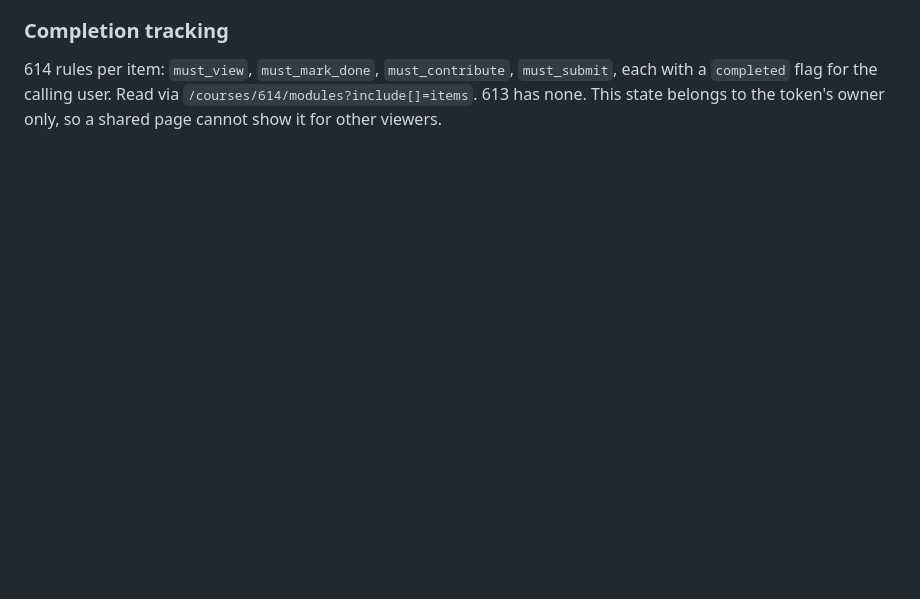
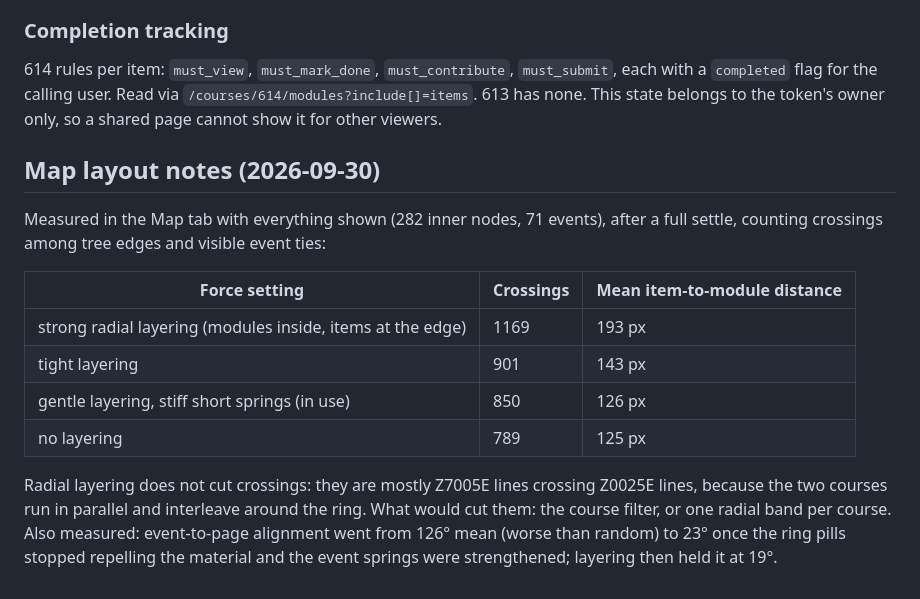
Before and after one commit to laszloprekop/ltu-study-tracker, a Markdown page: docs/canvas-data-map.md, the part around the change. GitHub-like rendering; blank space fills up the shorter version.

Commit message:
docs: map layout measurements and why layering does not cut crossings

```diff
--- a/docs/canvas-data-map.md
+++ b/docs/canvas-data-map.md
@@ -106,3 +106,21 @@ Each module item has `html_url`, so every entry below can be linked directly.
 614 rules per item: `must_view`, `must_mark_done`, `must_contribute`, `must_submit`, each with a
 `completed` flag for the calling user. Read via `/courses/614/modules?include[]=items`. 613 has none.
 This state belongs to the token's owner only, so a shared page cannot show it for other viewers.
+
+## Map layout notes (2026-09-30)
+
+Measured in the Map tab with everything shown (282 inner nodes, 71 events), after a full settle,
+counting crossings among tree edges and visible event ties:
+
+| Force setting | Crossings | Mean item-to-module distance |
+|---|---|---|
+| strong radial layering (modules inside, items at the edge) | 1169 | 193 px |
+| tight layering | 901 | 143 px |
+| gentle layering, stiff short springs (in use) | 850 | 126 px |
+| no layering | 789 | 125 px |
+
+Radial layering does not cut crossings: they are mostly Z7005E lines crossing Z0025E lines,
+because the two courses run in parallel and interleave around the ring. What would cut them: the
+course filter, or one radial band per course. Also measured: event-to-page alignment went from
+126° mean (worse than random) to 23° once the ring pills stopped repelling the material and the
+event springs were strengthened; layering then held it at 19°.
```
